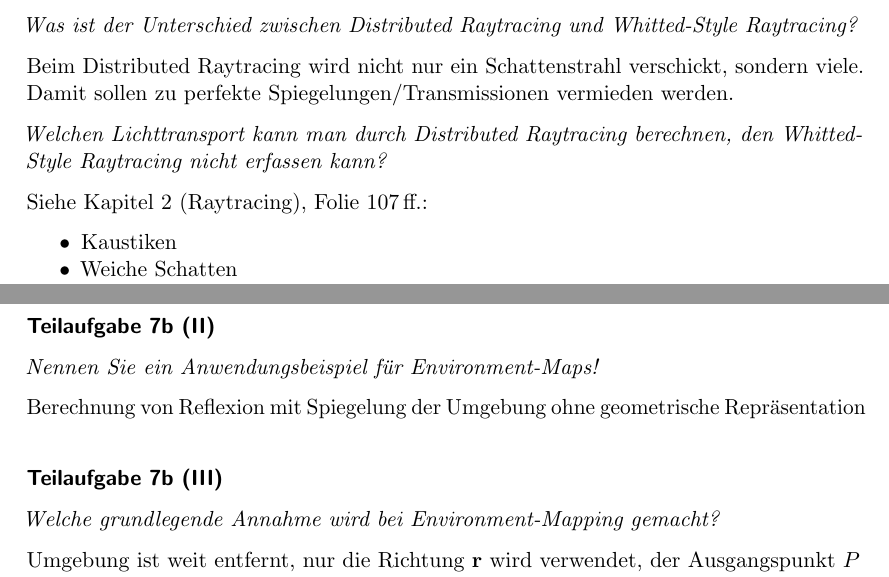
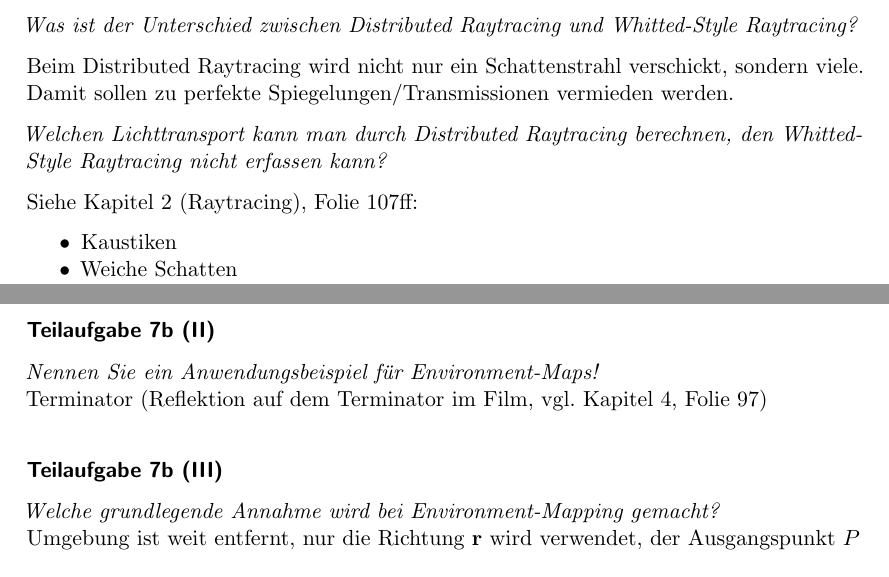
Before and after one commit to MartinThoma/KIT-Musterloesungen, a LaTeX document (CG/2014-Nachklausur/2014-Nachklausur.tex): two parts of pages 2 and 8 of 14, joined at a grey line, cut so that both start at the same text. Compiled offline with pdfLaTeX.

Commit message:
CG/2014-Nachklausur, 2016-Nachklausur: minor corrections (#106)
* Cleaned up, see Issue #10
* CG/2014-Nachklausur: Several improvements
* CG/2016-Nachklausur: small corrections to shaders

```diff
--- a/CG/2014-Nachklausur/2014-Nachklausur.tex
+++ b/CG/2014-Nachklausur/2014-Nachklausur.tex
@@ -107,7 +107,7 @@ viele. Damit sollen zu perfekte Spiegelungen/""Transmissionen vermieden werden.
 \textit{Welchen Lichttransport kann man durch Distributed Raytracing berechnen, den
 Whitted-Style Raytracing nicht erfassen kann?}
 
-Siehe Kapitel~2 (Raytracing), Folie 107\,ff.:
+Siehe Kapitel~2 (Raytracing), Folie 107ff:
 
 \begin{itemize}
     \item Kaustiken
@@ -348,13 +348,11 @@ Vorteile von Cube-Maps gegenüber Sphere-Maps (\href{https://en.wikipedia.org/wi
 Ein Bild der Umgebung in einer Textur.
 
 \subsubsection*{Teilaufgabe 7b (II)}
-\textit{Nennen Sie ein Anwendungsbeispiel für Environment-Maps!}
-
-Berechnung von Reflexion mit Spiegelung der Umgebung ohne geometrische Repräsentation
+\textit{Nennen Sie ein Anwendungsbeispiel für Environment-Maps!}\\
+Terminator (Reflektion auf dem Terminator im Film, vgl. Kapitel~4, Folie~97)
 
 \subsubsection*{Teilaufgabe 7b (III)}
-\textit{Welche grundlegende Annahme wird bei Environment-Mapping gemacht?}
-
+\textit{Welche grundlegende Annahme wird bei Environment-Mapping gemacht?}\\
 Umgebung ist weit entfernt, nur die Richtung $\mathbf{r}$ wird verwendet, der Ausgangspunkt $P$ wird ignoriert.
 
 \subsubsection*{Teilaufgabe 7b (IV)}
```
Also changed, not shown: CG/2014-Nachklausur/2014-Nachklausur.pdf, CG/2016-Nachklausur/2016-Nachklausur.pdf, 3 other files.
